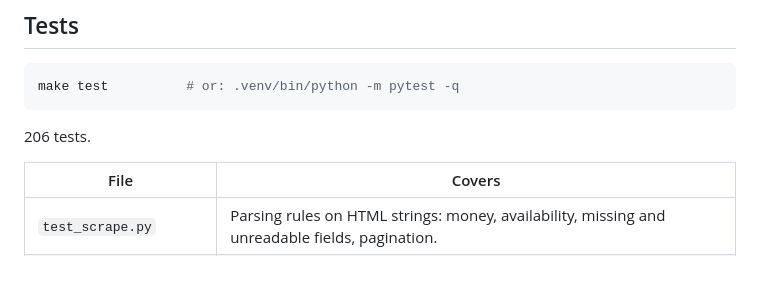
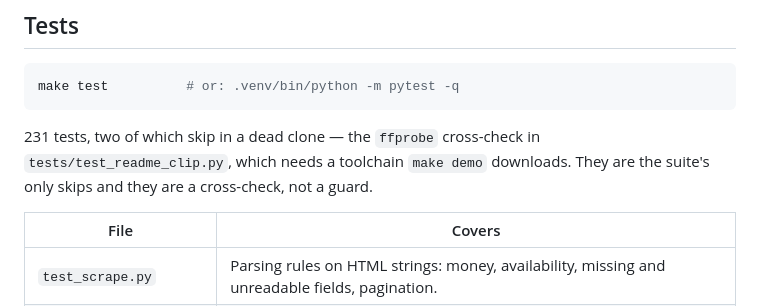
Before and after one commit to ZarosOD/catalog-watch, a Markdown page: README.md, the part around the change. GitHub-like rendering; blank space fills up the shorter version.

Commit message:
README: re-measure the counts and timings the new tests moved
Adding a test file makes every "N tests" in a README stale, and the numbers
sitting in the same sentence as one go stale with it. Re-measured rather
than adjusted by arithmetic.

Two of the four counts were already wrong before this change: feed-clean
said 304 against 308 collected, inbox-filer 245 against 247, both from
commits that added tests and did not touch the README. That is the drift
this card exists to make visible, caught four days after the last time
someone re-measured by hand.

Also records that two tests skip in a dead clone - the ffprobe cross-check,
which needs a toolchain make demo downloads. They are the only skips in any
of the four suites, and a reader deserves to know which they are.

````diff
--- a/README.md
+++ b/README.md
@@ -311,7 +311,9 @@ make fixtures     # regenerate them
 make test          # or: .venv/bin/python -m pytest -q
 ```
 
-206 tests.
+231 tests, two of which skip in a dead clone — the `ffprobe` cross-check in
+`tests/test_readme_clip.py`, which needs a toolchain `make demo` downloads.
+They are the suite's only skips and they are a cross-check, not a guard.
 
 | File | Covers |
 | --- | --- |
````
